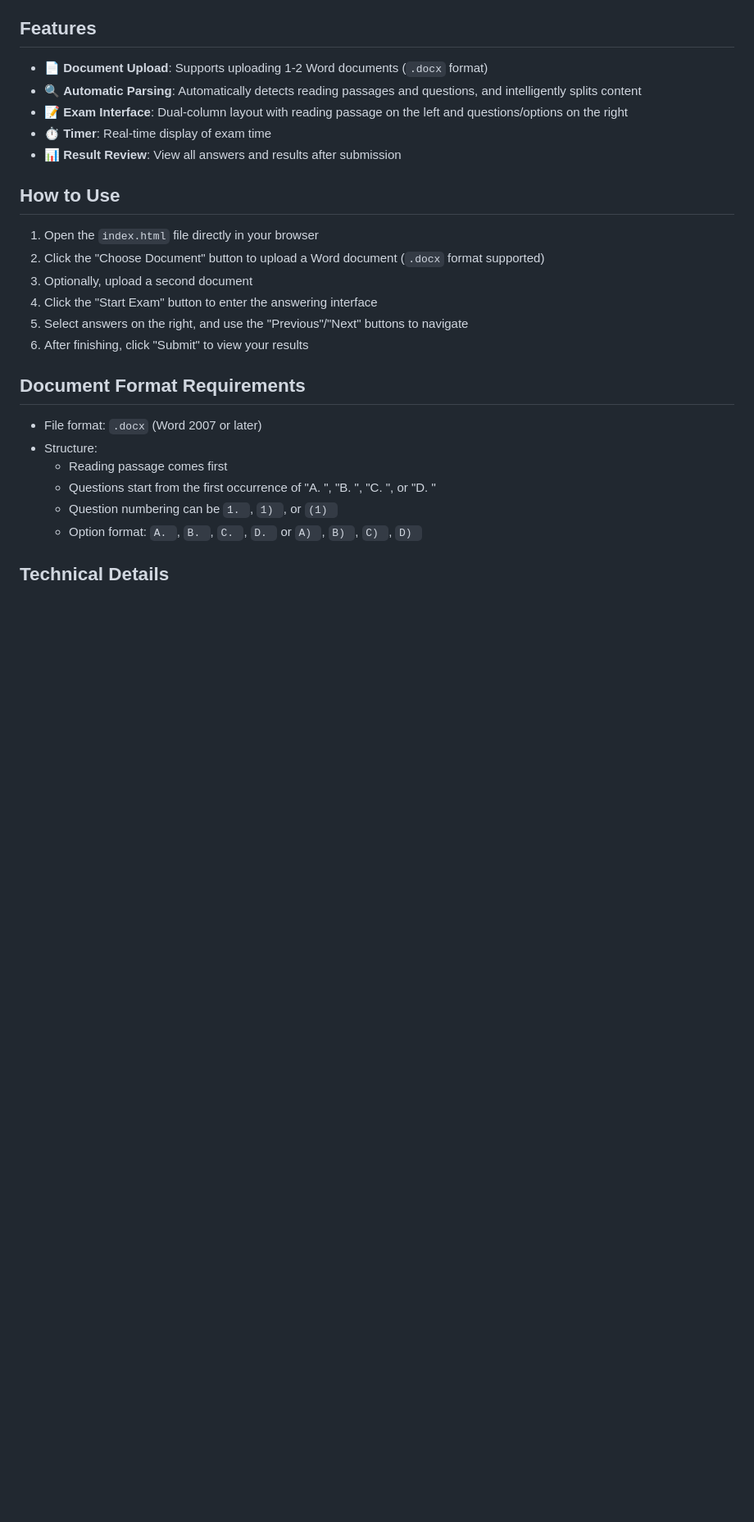
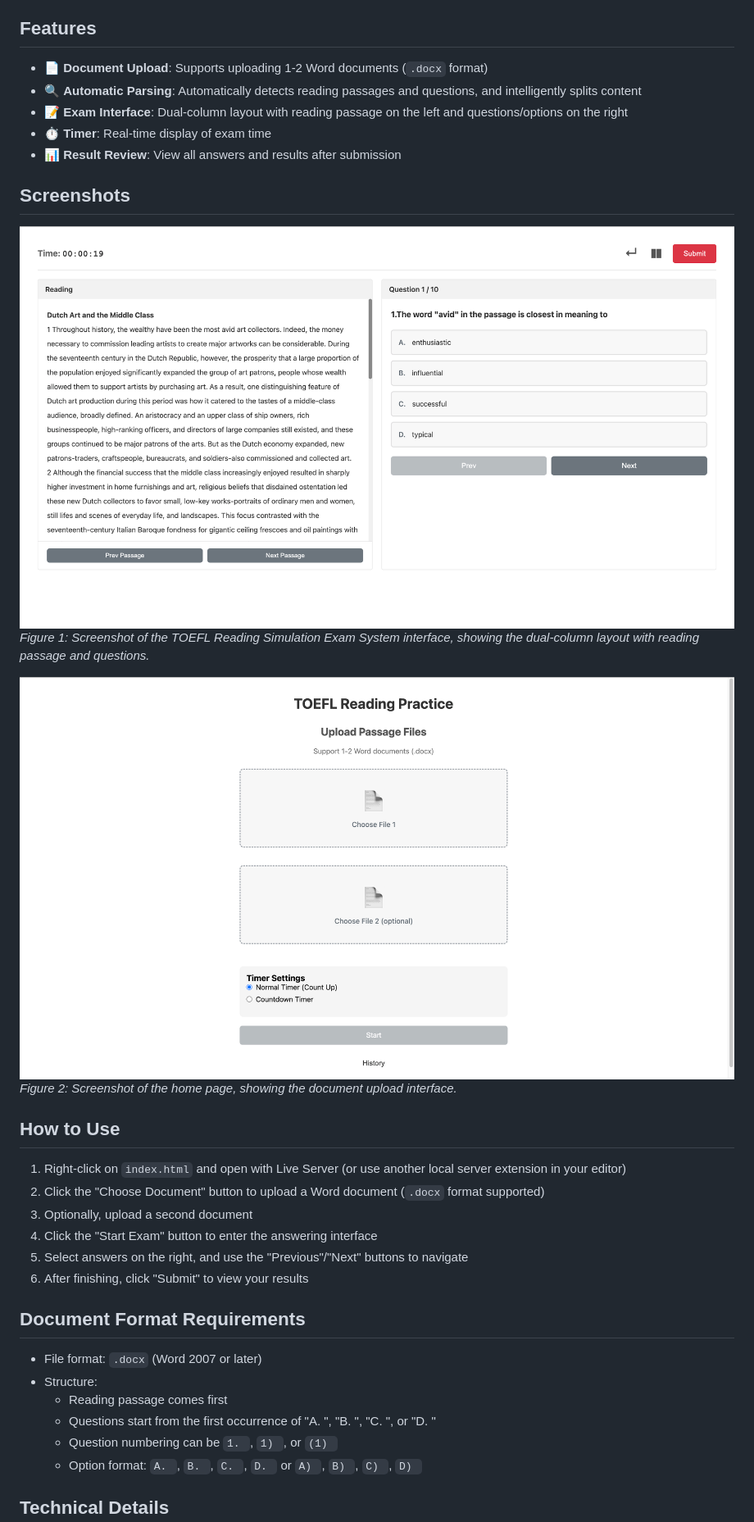
Before and after one commit to Steve2457/toefl-web, a Markdown page: README.md, the part around the change printed below. Shown: that part at 82% size. Drawn GitHub-style; pictures changed too: pic/demo.png (added), pic/home.png (added); blank space fills up the shorter version.

Commit message:
UI and README

```diff
--- a/README.md
+++ b/README.md
@@ -10,9 +10,18 @@ A web application for simulating the TOEFL reading exam. Supports uploading Word
 - ⏱️ **Timer**: Real-time display of exam time
 - 📊 **Result Review**: View all answers and results after submission
 
+## Screenshots
+
+![TOEFL Reading Simulation Screenshot](pic/demo.png)
+*Figure 1: Screenshot of the TOEFL Reading Simulation Exam System interface, showing the dual-column layout with reading passage and questions.*
+
+
+![TOEFL Reading Simulation Screenshot](pic/home.png)
+*Figure 2: Screenshot of the home page, showing the document upload interface.*
+
 ## How to Use
 
-1. Open the `index.html` file directly in your browser
+1. Right-click on `index.html` and open with Live Server (or use another local server extension in your editor)
 2. Click the "Choose Document" button to upload a Word document (`.docx` format supported)
 3. Optionally, upload a second document
 4. Click the "Start Exam" button to enter the answering interface
```
Also changed, not shown: other parts of README.md (+2 -0 lines), 11 other files.
